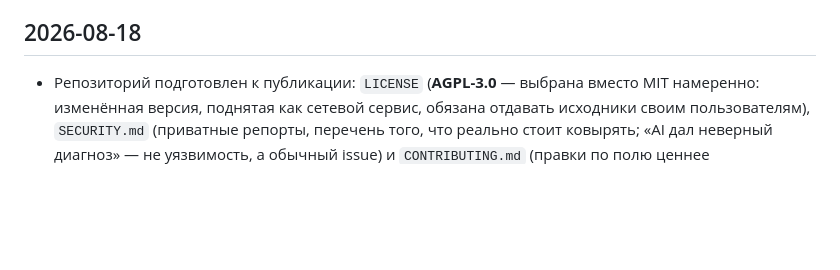
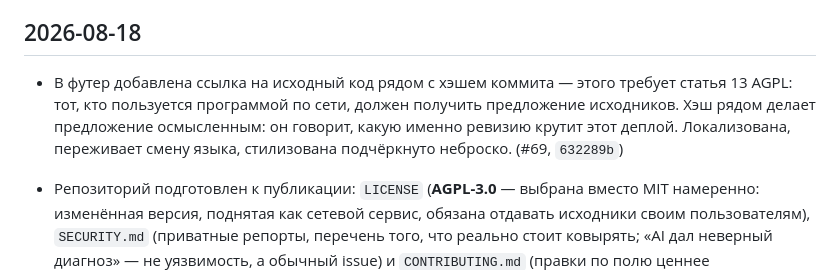
Before and after one commit to ivank-hvac/hvac-guide, a Markdown page: CHANGELOG.md, the part around the change. Rendered like a GitHub page; blank space fills up the shorter version.

Commit message:
Update CHANGELOG for #69
Co-Authored-By: Claude Opus 5 <noreply@anthropic.com>

```diff
--- a/CHANGELOG.md
+++ b/CHANGELOG.md
@@ -10,6 +10,12 @@ UI / `docker inspect ... image.revision` после деплоя этого ко
 это условный ручной счётчик, продолжающий ту же нумерацию.
 
 ## 2026-08-18
+
+- В футер добавлена ссылка на исходный код рядом с хэшем коммита — этого
+  требует статья 13 AGPL: тот, кто пользуется программой по сети, должен
+  получить предложение исходников. Хэш рядом делает предложение осмысленным:
+  он говорит, какую именно ревизию крутит этот деплой. Локализована,
+  переживает смену языка, стилизована подчёркнуто неброско. (#69, `632289b`)
 
 - Репозиторий подготовлен к публикации: `LICENSE` (**AGPL-3.0** — выбрана
   вместо MIT намеренно: изменённая версия, поднятая как сетевой сервис,
```
